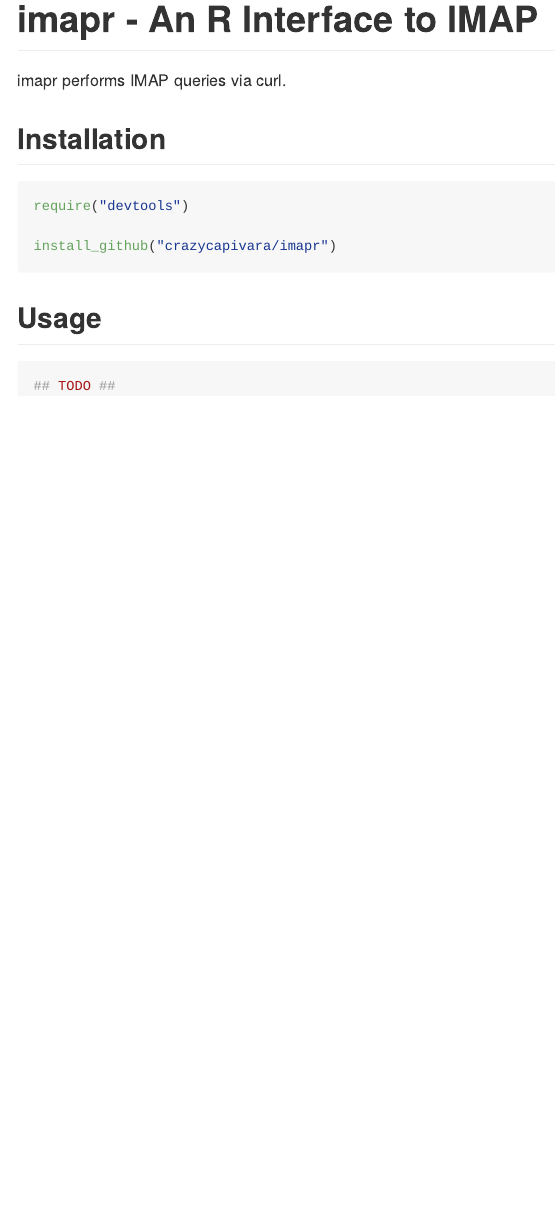
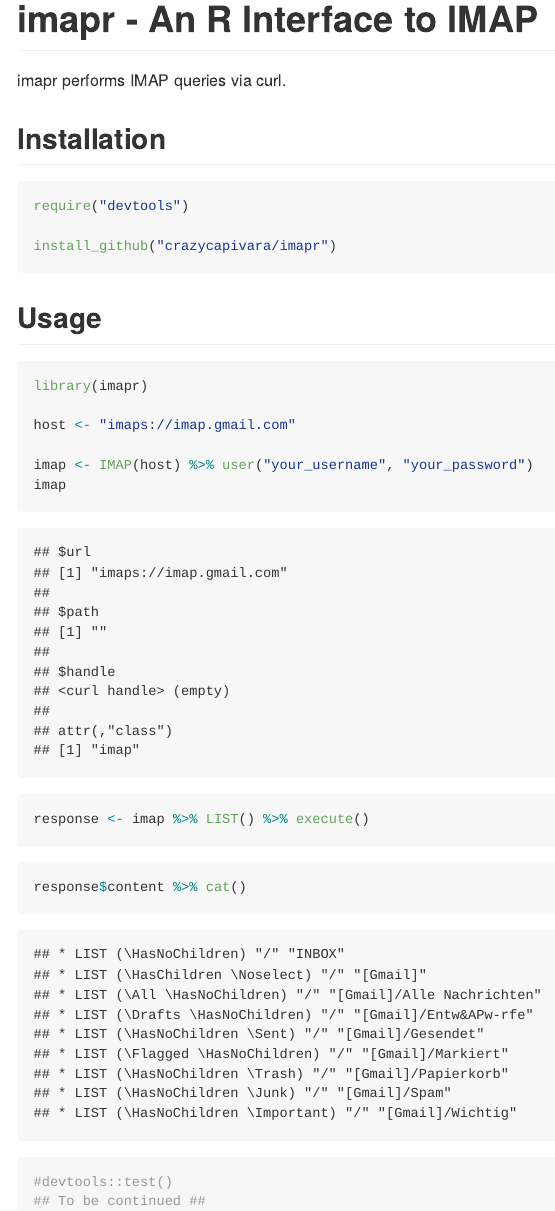
Before and after one commit to crazycapivara/imapr, an R Markdown document (README.rmd): the page in a window 1100 px wide, from its top. The pictures show the output file README.md that the author committed with the source, drawn offline in the style of GitHub.

Commit message:
Update README

````diff
--- a/README.rmd
+++ b/README.rmd
@@ -5,7 +5,9 @@
 
 ```{r setup, include=FALSE}
 knitr::opts_chunk$set(echo = TRUE)
-library(magrittr)
+#library(magrittr)
+devtools::load_all()
+response <- readRDS("tmp/data/response-list.rds")
 ```
 
 imapr performs IMAP queries via curl.
@@ -21,5 +23,21 @@
 ## Usage
 
 ```{r introduction, echo=TRUE, eval=TRUE}
-## TODO ##
+library(imapr)
+
+host <- "imaps://imap.gmail.com"
+
+imap <- IMAP(host) %>% user("your_username", "your_password")
+imap
 ```
+
+```{r cmd-list, echo=TRUE, eval=FALSE}
+response <- imap %>% LIST() %>% execute()
+```
+
+```{r response-list, echo=TRUE, eval=TRUE}
+response$content %>% cat()
+
+#devtools::test()
+## To be continued ##
+```
````
Also changed, not shown: README.md.
